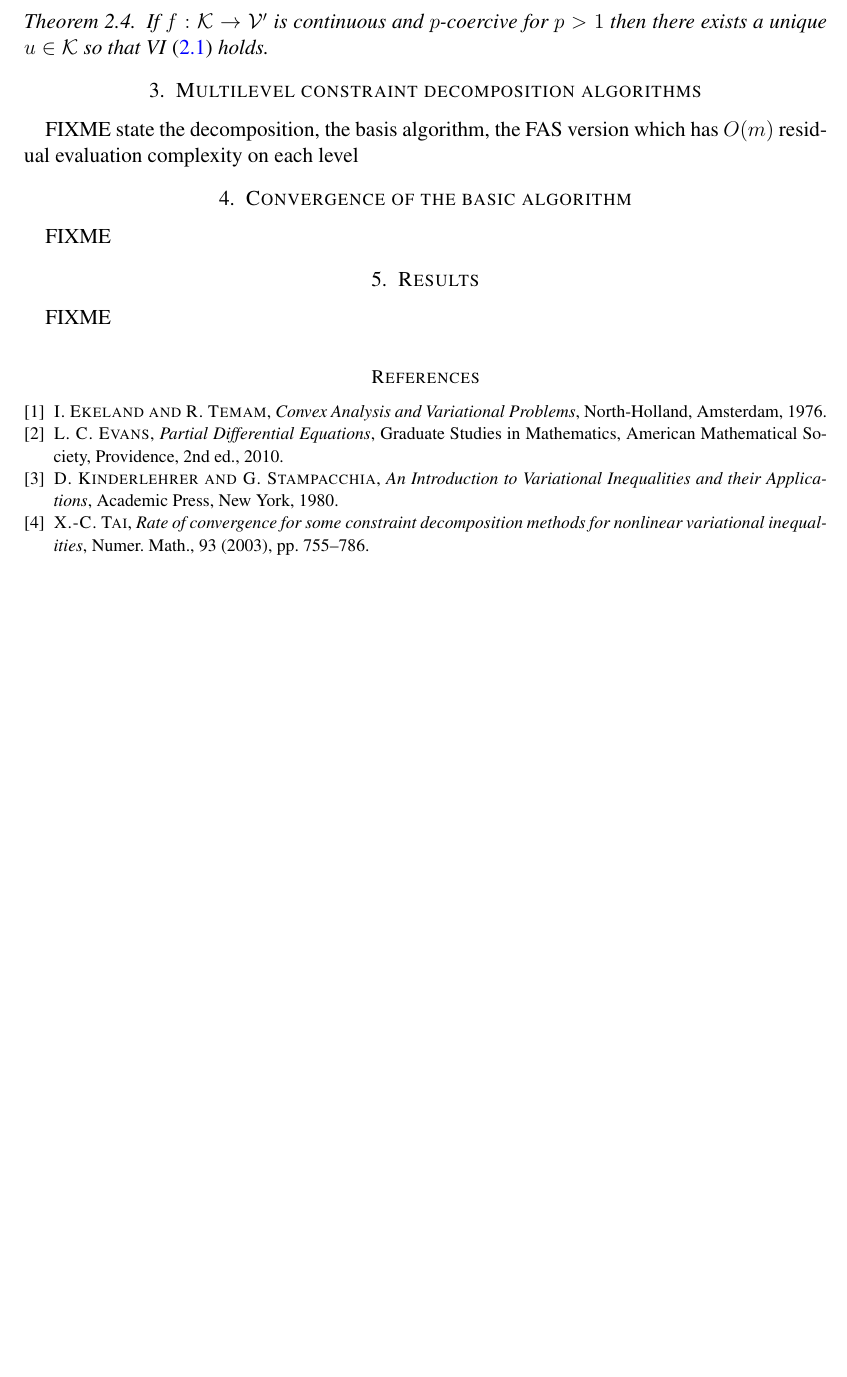
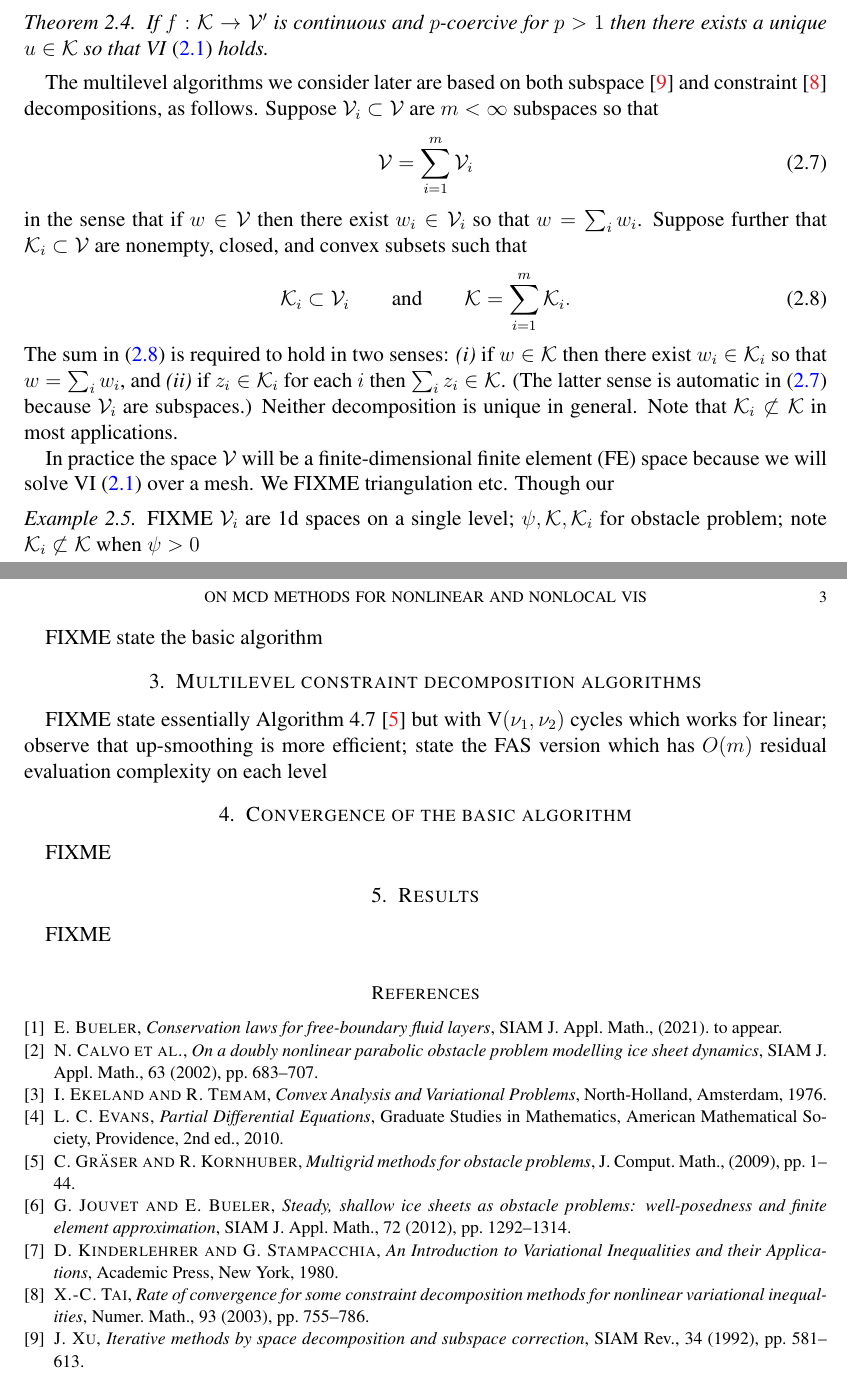
Before and after one commit to bueler/mcd-extended, a LaTeX paper (paper/mcd2.tex): part of page 2 of 2 before the commit and two parts of pages 2 and 3 of 3 after it, the two joined at a grey line, cut so that both start at the same text, the shorter picture padded with empty space. Compiled offline with pdfLaTeX.

Commit message:
Make a bit more progress.

```diff
--- a/paper/mcd2.tex
+++ b/paper/mcd2.tex
@@ -179,13 +181,33 @@ It is easy to see that if $f$ is $p$-coercive for $p>1$ then it is monotone, str
 \begin{theorem}  \label{thm:viwellposed}  If $f:\cK \to \cV'$ is continuous and $p$-coercive for $p>1$ then there exists a unique $u\in \cK$ so that VI \eqref{eq:vi} holds.
 \end{theorem}
 
-\section{Multilevel constraint decomposition algorithms} \label{sec:algorithms}
+The multilevel algorithms we consider later are based on both subspace \cite{Xu1992} and constraint \cite{Tai2003} decompositions, as follows.  Suppose $\cV_i \subset \cV$ are $m<\infty$ subspaces so that
+\begin{equation}
+\cV = \sum_{i=1}^m \cV_i \label{eq:subspacedecomp}
+\end{equation}
+in the sense that if $w \in \cV$ then there exist $w_i \in \cV_i$ so that $w = \sum_i w_i$.  Suppose further that $\cK_i \subset \cV$ are nonempty, closed, and convex subsets such that
+\begin{equation}
+\cK_i \subset \cV_i \qquad \text{and} \qquad \cK = \sum_{i=1}^m \cK_i. \label{eq:constraintdecomp}
+\end{equation}
+The sum in \eqref{eq:constraintdecomp} is required to hold in two senses: \emph{(i)}~if $w \in \cK$ then there exist $w_i \in \cK_i$ so that $w = \sum_i w_i$, and \emph{(ii)}~if $z_i \in \cK_i$ for each $i$ then $\sum_i z_i \in \cK$.  (The latter sense is automatic in \eqref{eq:subspacedecomp} because $\cV_i$ are subspaces.)  Neither decomposition is unique in general.  Note that $\cK_i \not\subset \cK$ in most applications.
 
-FIXME state the decomposition, the basis algorithm, the FAS version which has $O(m)$ residual evaluation complexity on each level
+In practice the space $\cV$ will be a finite-dimensional finite element (FE) space because we will solve VI \eqref{eq:vi} over a mesh.  We FIXME triangulation etc. Though our
+
+\begin{example}  FIXME $\cV_i$ are 1d spaces on a single level; $\psi,\cK,\cK_i$ for obstacle problem; note $\cK_i \not\subset \cK$ when $\psi>0$
+\end{example}
+
+FIXME state the basic algorithm
+
+
+\section{Multilevel constraint decomposition algorithms} \label{sec:multilevel}
+
+FIXME state essentially Algorithm 4.7 \cite{GraeserKornhuber2009} but with $\text{V}(\nu_1,\nu_2)$ cycles which works for linear; observe that up-smoothing is more efficient; state the FAS version which has $O(m)$ residual evaluation complexity on each level
+
 
 \section{Convergence of the basic algorithm} \label{sec:convergence}
 
 FIXME
+
 
 \section{Results} \label{sec:results}
 
```
Also changed, not shown: paper/mcd2.bib (+21 -0 lines), paper/mcd2.tex (12 more changed lines).
